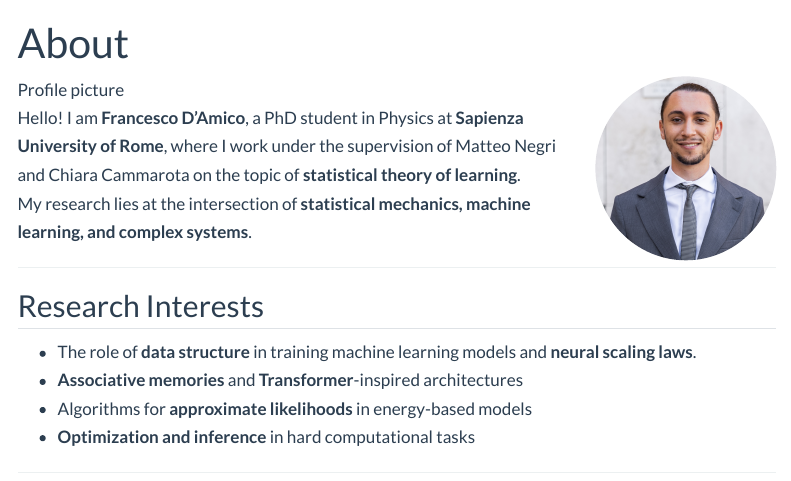
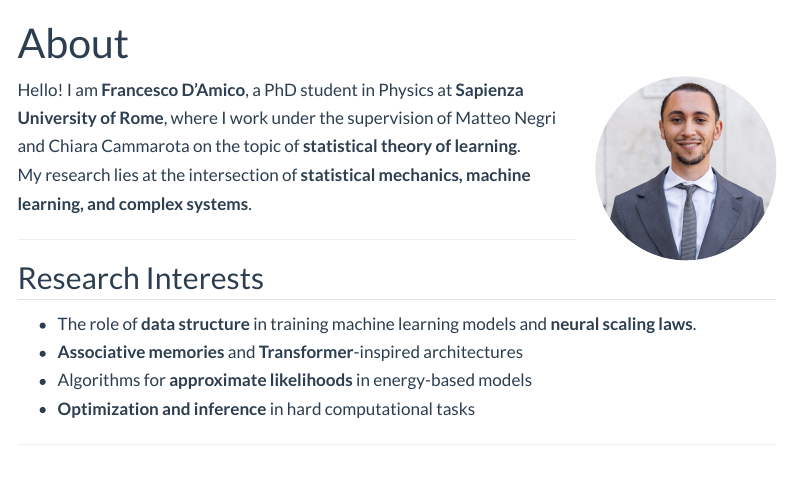
Before and after one commit to Francill99/fdamico_website, a Quarto document (about.qmd): the page in a window 1100 px wide, from its top. Rendered offline with R 4.5, knitr and Pandoc in place of Quarto, with nearby package versions; menus at the side of the page are left out.

Commit message:
Update about.qmd

```diff
--- a/about.qmd
+++ b/about.qmd
@@ -2,7 +2,7 @@
 title: "About"
 ---
 
-![Profile picture](files/profile.png){width=180px style="border-radius: 50%; float: right; margin-left: 20px;"}
+![](files/profile.png){width=180px style="border-radius: 50%; float: right; margin-left: 20px;"}
 
 Hello! I am **Francesco D’Amico**, a PhD student in Physics at **Sapienza University of Rome**, where I work under the supervision of Matteo Negri and Chiara Cammarota on the topic of **statistical theory of learning**.
 My research lies at the intersection of **statistical mechanics, machine learning, and complex systems**.
```
